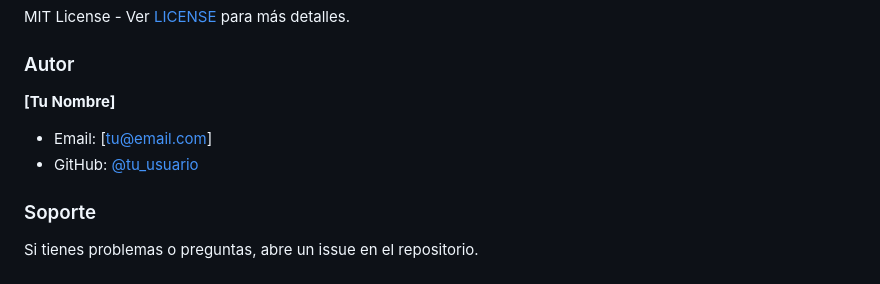
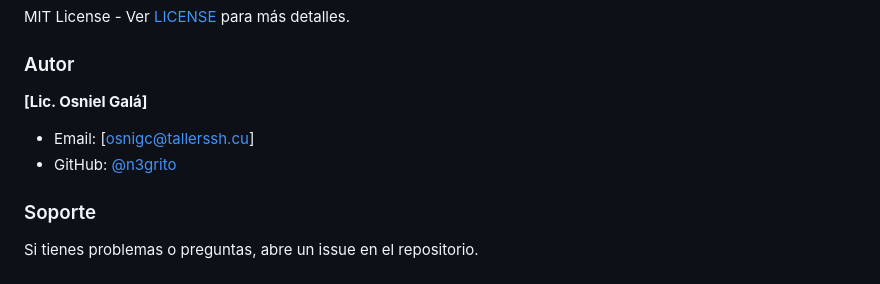
Before and after one commit to n3grito/miscuentas, a Markdown page: README.md, the part around the change. Rendered like a GitHub page.

```diff
--- a/README.md
+++ b/README.md
@@ -111,9 +111,9 @@ MIT License - Ver [LICENSE](LICENSE) para más detalles.
 
 ### Autor
 
-**[Tu Nombre]**
-- Email: [tu@email.com]
-- GitHub: [@tu_usuario](https://github.com/tu_usuario)
+**[Lic. Osniel Galá]**
+- Email: [osnigc@tallerssh.cu]
+- GitHub: [@n3grito](https://github.com/n3grito)
 
 ### Soporte
 
```
